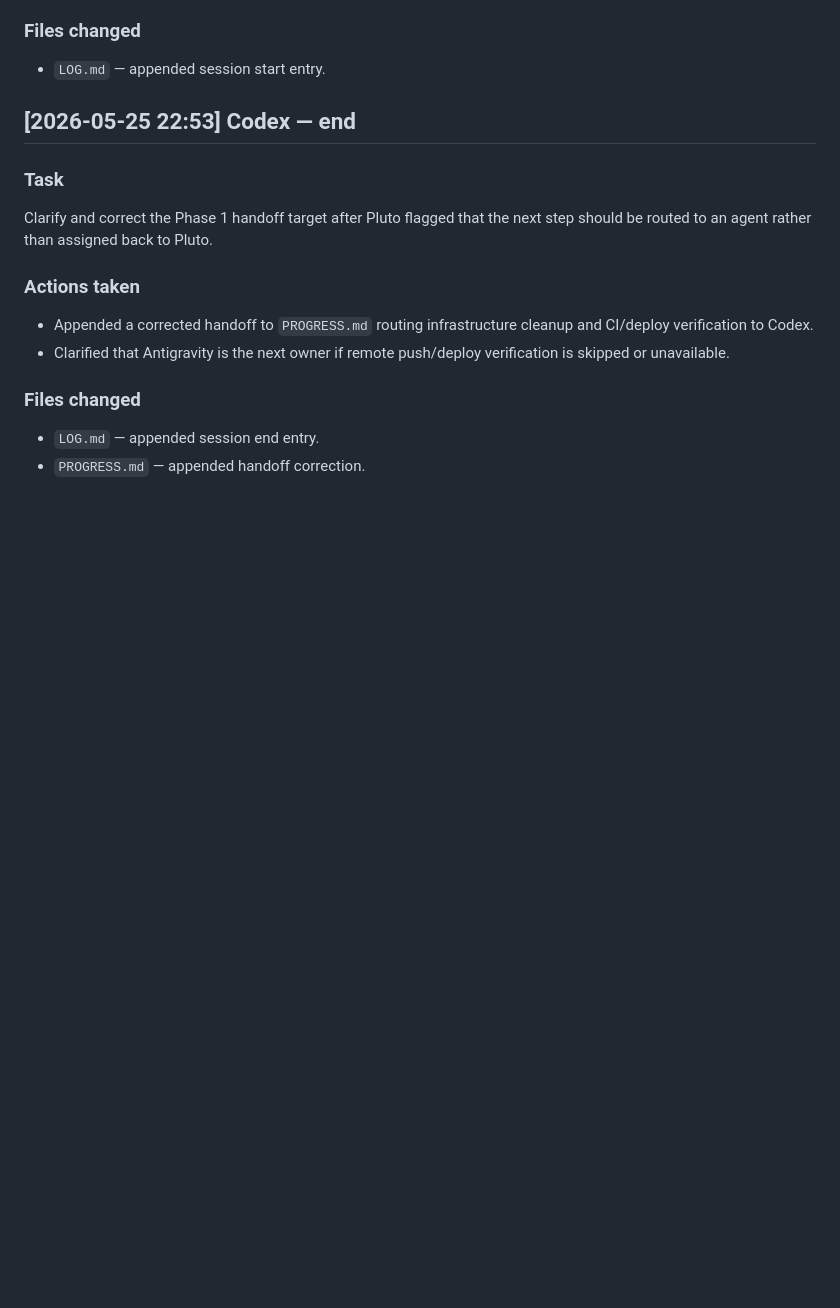
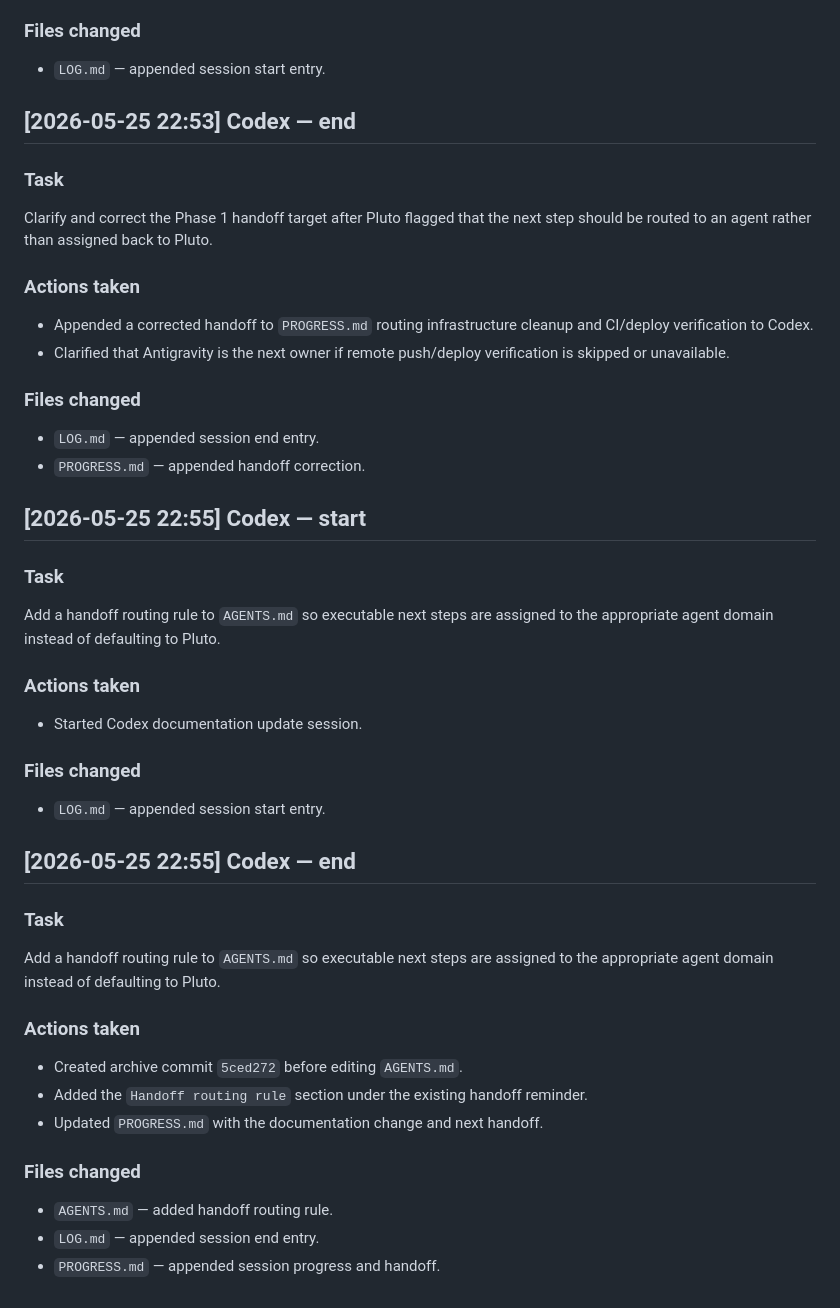
Before and after one commit to LICHENGYAN0316/Entropy, a Markdown page: LOG.md, the part around the change. Rendered like a GitHub page; blank space fills up the shorter version.

Commit message:
docs(codex): add handoff routing rule

```diff
--- a/LOG.md
+++ b/LOG.md
@@ -108,3 +108,23 @@ Clarify and correct the Phase 1 handoff target after Pluto flagged that the next
 ### Files changed
 - `LOG.md` — appended session end entry.
 - `PROGRESS.md` — appended handoff correction.
+
+## [2026-05-25 22:55] Codex — start
+### Task
+Add a handoff routing rule to `AGENTS.md` so executable next steps are assigned to the appropriate agent domain instead of defaulting to Pluto.
+### Actions taken
+- Started Codex documentation update session.
+### Files changed
+- `LOG.md` — appended session start entry.
+
+## [2026-05-25 22:55] Codex — end
+### Task
+Add a handoff routing rule to `AGENTS.md` so executable next steps are assigned to the appropriate agent domain instead of defaulting to Pluto.
+### Actions taken
+- Created archive commit `5ced272` before editing `AGENTS.md`.
+- Added the `Handoff routing rule` section under the existing handoff reminder.
+- Updated `PROGRESS.md` with the documentation change and next handoff.
+### Files changed
+- `AGENTS.md` — added handoff routing rule.
+- `LOG.md` — appended session end entry.
+- `PROGRESS.md` — appended session progress and handoff.
```
Also changed, not shown: AGENTS.md (+7 -0 lines), PROGRESS.md (+15 -0 lines).
